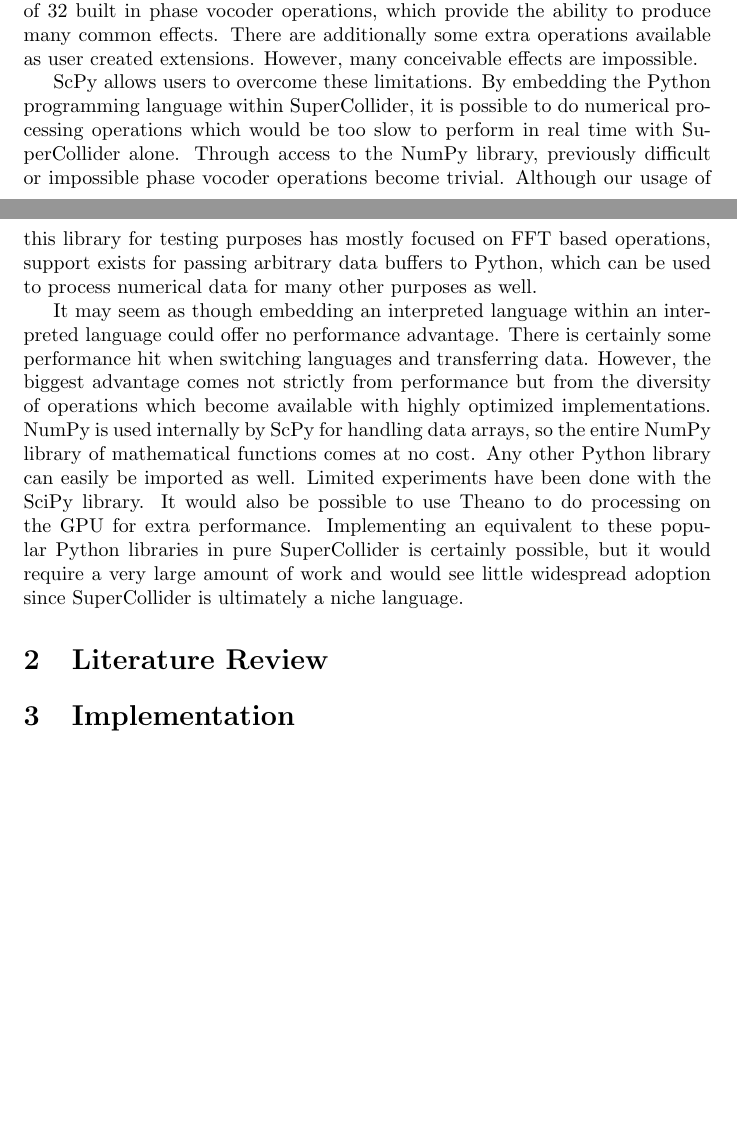
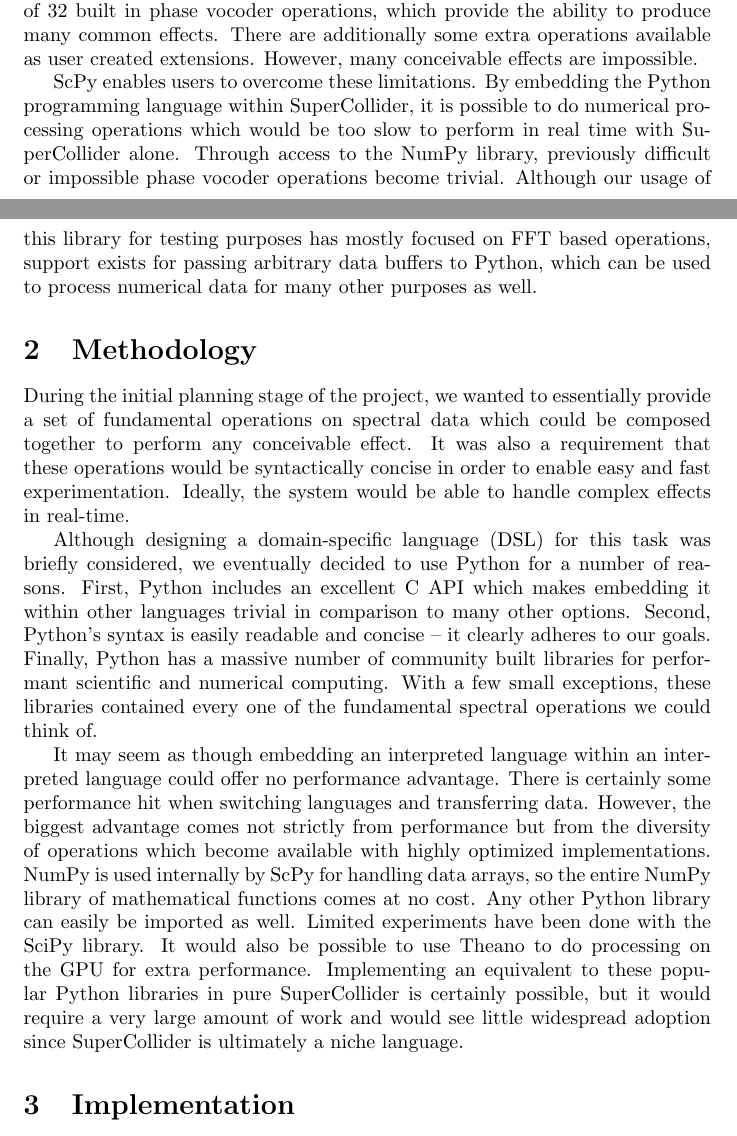
Before and after one commit to nwoeanhinnogaehr/ScPy, a LaTeX paper (doc/paper.tex): two parts of pages 1 and 2 of 3, joined at a grey line, cut so that both start at the same text, the shorter picture padded with empty space. Compiled offline with pdfLaTeX.

Commit message:
update paper

```diff
--- a/doc/paper.tex
+++ b/doc/paper.tex
@@ -32,22 +32,38 @@ NumPy library.
 
 Although a number of open-source projects which interface other languages with SuperCollider exist,
 they are primarily SuperCollider clients, which have features to control synths and send other
-automation messages.  One notable exception is OctaveSC, which embeds GNU Octave within
-SuperCollider.  However, it is designed primarily for performing operations on control rate data
+automation messages. One notable exception is OctaveSC, which embeds GNU Octave within
+SuperCollider. However, it is designed primarily for performing operations on control rate data
 arrays and its author notes performance issues which prevent it from being used on audio rate data.
 
 One of the goals of this project is to enable more flexible experimentation with FFT and phase
-vocoder based operations.  SuperCollider contains a total of 32 built in phase vocoder operations,
+vocoder based operations. SuperCollider contains a total of 32 built in phase vocoder operations,
 which provide the ability to produce many common effects. There are additionally some extra
 operations available as user created extensions. However, many conceivable effects are impossible.
 
-ScPy allows users to overcome these limitations. By embedding the Python programming language
+ScPy enables users to overcome these limitations. By embedding the Python programming language
 within SuperCollider, it is possible to do numerical processing operations which would be too slow
 to perform in real time with SuperCollider alone. Through access to the NumPy library, previously
-difficult or impossible phase vocoder operations become trivial.  Although our usage of this
-library for testing purposes has mostly focused on FFT based operations, support exists for passing
+difficult or impossible phase vocoder operations become trivial. Although our usage of this library
+for testing purposes has mostly focused on FFT based operations, support exists for passing
 arbitrary data buffers to Python, which can be used to process numerical data for many other
 purposes as well.
+
+\section{Methodology}
+
+During the initial planning stage of the project, we wanted to essentially provide a set of
+fundamental operations on spectral data which could be composed together to perform any conceivable
+effect. It was also a requirement that these operations would be syntactically concise in order to
+enable easy and fast experimentation. Ideally, the system would be able to handle complex effects
+in real-time.
+
+Although designing a domain-specific language (DSL) for this task was briefly considered, we
+eventually decided to use Python for a number of reasons. First, Python includes an excellent C API
+which makes embedding it within other languages trivial in comparison to many other options.
+Second, Python's syntax is easily readable and concise -- it clearly adheres to our goals. Finally,
+Python has a massive number of community built libraries for performant scientific and numerical
+computing. With a few small exceptions, these libraries contained every one of the fundamental
+spectral operations we could think of.
 
 It may seem as though embedding an interpreted language within an interpreted language could offer
 no performance advantage. There is certainly some performance hit when switching languages and
@@ -59,8 +75,6 @@ have been done with the SciPy library. It would also be possible to use Theano t
 the GPU for extra performance. Implementing an equivalent to these popular Python libraries in pure
 SuperCollider is certainly possible, but it would require a very large amount of work and would see
 little widespread adoption since SuperCollider is ultimately a niche language.
-
-\section{Literature Review}
 
 \section{Implementation}
 
```
Also changed, not shown: doc/paper.pdf, doc/paper.tex (46 more changed lines).
